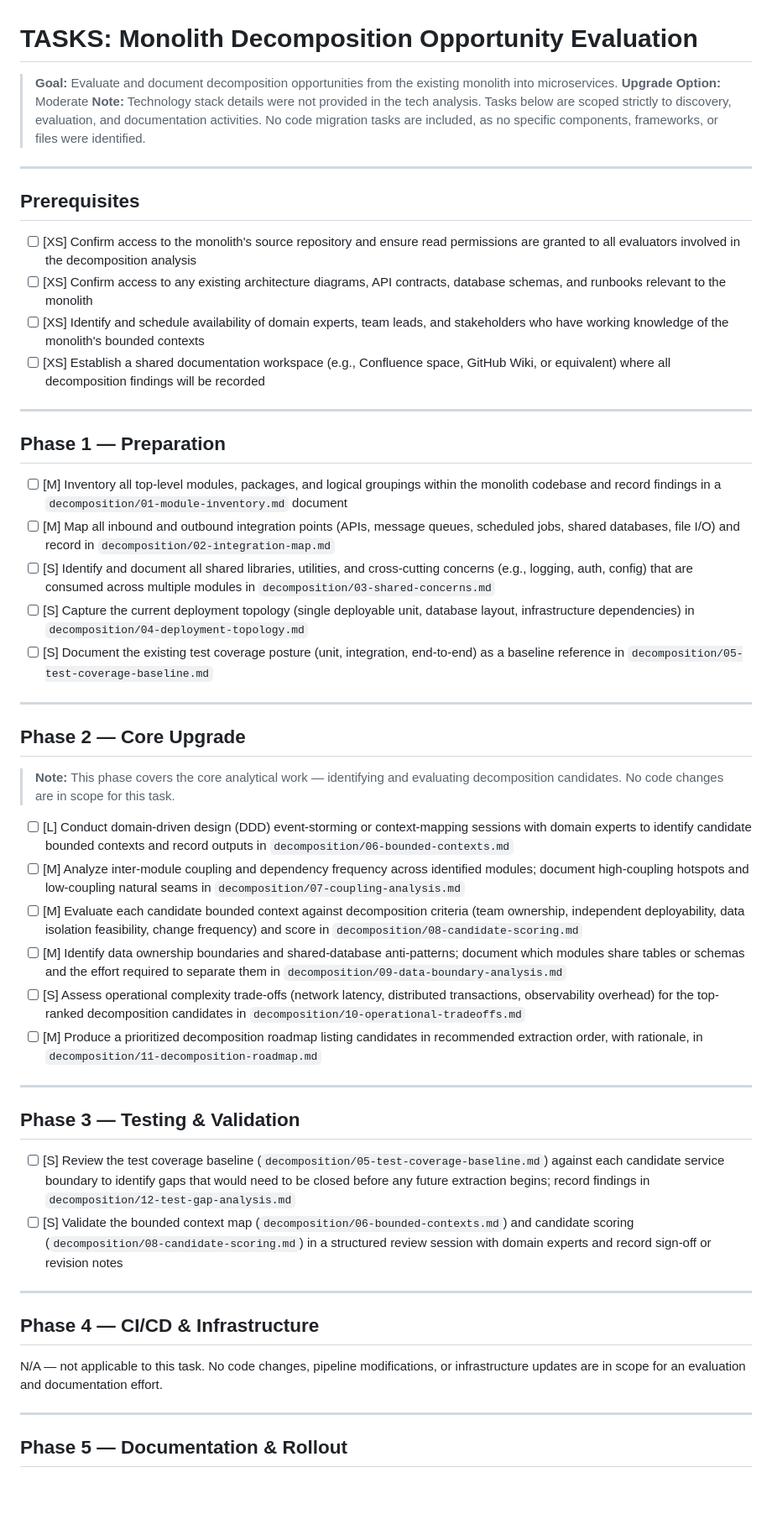
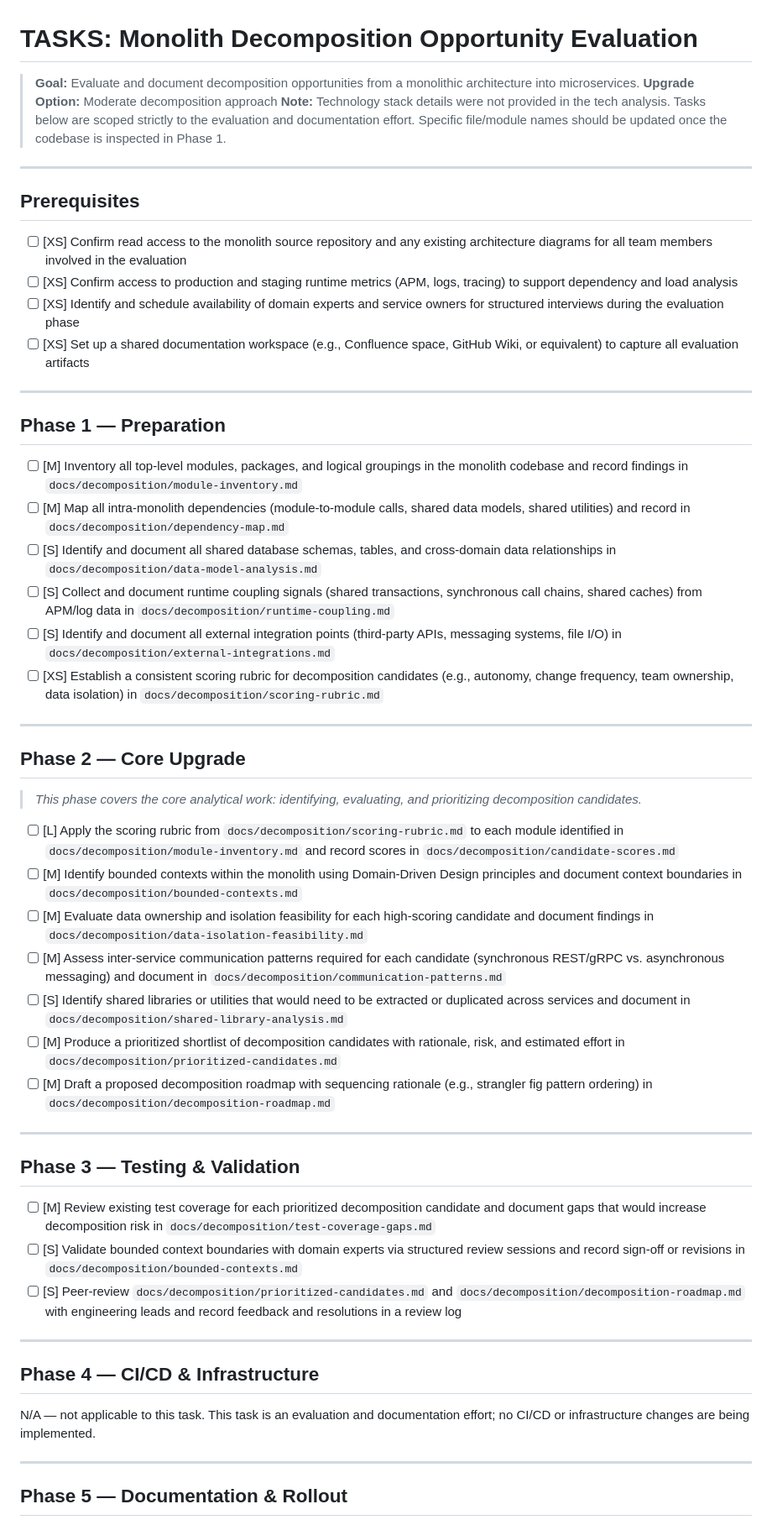
Before and after one commit to XI3135-RishuJindal/Test_Op_SpecToCode1, a Markdown page: specs/evaluate-and-document-monolith-decomposition-opportunities-into-microservices/tasks.md, the part around one of its changes. Shown at 84% size. Drawn GitHub-style; blank space fills up the shorter version.

Commit message:
[JTT-285] Add specs/evaluate-and-document-monolith-decomposition-opportunities-into-microservices/tasks.md

```diff
--- a/specs/evaluate-and-document-monolith-decomposition-opportunities-into-microservices/tasks.md
+++ b/specs/evaluate-and-document-monolith-decomposition-opportunities-into-microservices/tasks.md
@@ -1,53 +1,56 @@
 # TASKS: Monolith Decomposition Opportunity Evaluation
 
-> **Goal:** Evaluate and document decomposition opportunities from the existing monolith into microservices.
-> **Upgrade Option:** Moderate
-> **Note:** Technology stack details were not provided in the tech analysis. Tasks below are scoped strictly to discovery, evaluation, and documentation activities. No code migration tasks are included, as no specific components, frameworks, or files were identified.
+> **Goal:** Evaluate and document decomposition opportunities from a monolithic architecture into microservices.
+> **Upgrade Option:** Moderate decomposition approach
+> **Note:** Technology stack details were not provided in the tech analysis. Tasks below are scoped strictly to the evaluation and documentation effort. Specific file/module names should be updated once the codebase is inspected in Phase 1.
 
 ---
 
 ## Prerequisites
 
-- [ ] [XS] Confirm access to the monolith's source repository and ensure read permissions are granted to all evaluators involved in the decomposition analysis
-- [ ] [XS] Confirm access to any existing architecture diagrams, API contracts, database schemas, and runbooks relevant to the monolith
-- [ ] [XS] Identify and schedule availability of domain experts, team leads, and stakeholders who have working knowledge of the monolith's bounded contexts
-- [ ] [XS] Establish a shared documentation workspace (e.g., Confluence space, GitHub Wiki, or equivalent) where all decomposition findings will be recorded
+- [ ] [XS] Confirm read access to the monolith source repository and any existing architecture diagrams for all team members involved in the evaluation
+- [ ] [XS] Confirm access to production and staging runtime metrics (APM, logs, tracing) to support dependency and load analysis
+- [ ] [XS] Identify and schedule availability of domain experts and service owners for structured interviews during the evaluation phase
+- [ ] [XS] Set up a shared documentation workspace (e.g., Confluence space, GitHub Wiki, or equivalent) to capture all evaluation artifacts
 
 ---
 
 ## Phase 1 — Preparation
 
-- [ ] [M] Inventory all top-level modules, packages, and logical groupings within the monolith codebase and record findings in a `decomposition/01-module-inventory.md` document
-- [ ] [M] Map all inbound and outbound integration points (APIs, message queues, scheduled jobs, shared databases, file I/O) and record in `decomposition/02-integration-map.md`
-- [ ] [S] Identify and document all shared libraries, utilities, and cross-cutting concerns (e.g., logging, auth, config) that are consumed across multiple modules in `decomposition/03-shared-concerns.md`
-- [ ] [S] Capture the current deployment topology (single deployable unit, database layout, infrastructure dependencies) in `decomposition/04-deployment-topology.md`
-- [ ] [S] Document the existing test coverage posture (unit, integration, end-to-end) as a baseline reference in `decomposition/05-test-coverage-baseline.md`
+- [ ] [M] Inventory all top-level modules, packages, and logical groupings in the monolith codebase and record findings in `docs/decomposition/module-inventory.md`
+- [ ] [M] Map all intra-monolith dependencies (module-to-module calls, shared data models, shared utilities) and record in `docs/decomposition/dependency-map.md`
+- [ ] [S] Identify and document all shared database schemas, tables, and cross-domain data relationships in `docs/decomposition/data-model-analysis.md`
+- [ ] [S] Collect and document runtime coupling signals (shared transactions, synchronous call chains, shared caches) from APM/log data in `docs/decomposition/runtime-coupling.md`
+- [ ] [S] Identify and document all external integration points (third-party APIs, messaging systems, file I/O) in `docs/decomposition/external-integrations.md`
+- [ ] [XS] Establish a consistent scoring rubric for decomposition candidates (e.g., autonomy, change frequency, team ownership, data isolation) in `docs/decomposition/scoring-rubric.md`
 
 ---
 
 ## Phase 2 — Core Upgrade
 
-> **Note:** This phase covers the core analytical work — identifying and evaluating decomposition candidates. No code changes are in scope for this task.
+> *This phase covers the core analytical work: identifying, evaluating, and prioritizing decomposition candidates.*
 
-- [ ] [L] Conduct domain-driven design (DDD) event-storming or context-mapping sessions with domain experts to identify candidate bounded contexts and record outputs in `decomposition/06-bounded-contexts.md`
-- [ ] [M] Analyze inter-module coupling and dependency frequency across identified modules; document high-coupling hotspots and low-coupling natural seams in `decomposition/07-coupling-analysis.md`
-- [ ] [M] Evaluate each candidate bounded context against decomposition criteria (team ownership, independent deployability, data isolation feasibility, change frequency) and score in `decomposition/08-candidate-scoring.md`
-- [ ] [M] Identify data ownership boundaries and shared-database anti-patterns; document which modules share tables or schemas and the effort required to separate them in `decomposition/09-data-boundary-analysis.md`
-- [ ] [S] Assess operational complexity trade-offs (network latency, distributed transactions, observability overhead) for the top-ranked decomposition candidates in `decomposition/10-operational-tradeoffs.md`
-- [ ] [M] Produce a prioritized decomposition roadmap listing candidates in recommended extraction order, with rationale, in `decomposition/11-decomposition-roadmap.md`
+- [ ] [L] Apply the scoring rubric from `docs/decomposition/scoring-rubric.md` to each module identified in `docs/decomposition/module-inventory.md` and record scores in `docs/decomposition/candidate-scores.md`
+- [ ] [M] Identify bounded contexts within the monolith using Domain-Driven Design principles and document context boundaries in `docs/decomposition/bounded-contexts.md`
+- [ ] [M] Evaluate data ownership and isolation feasibility for each high-scoring candidate and document findings in `docs/decomposition/data-isolation-feasibility.md`
+- [ ] [M] Assess inter-service communication patterns required for each candidate (synchronous REST/gRPC vs. asynchronous messaging) and document in `docs/decomposition/communication-patterns.md`
+- [ ] [S] Identify shared libraries or utilities that would need to be extracted or duplicated across services and document in `docs/decomposition/shared-library-analysis.md`
+- [ ] [M] Produce a prioritized shortlist of decomposition candidates with rationale, risk, and estimated effort in `docs/decomposition/prioritized-candidates.md`
+- [ ] [M] Draft a proposed decomposition roadmap with sequencing rationale (e.g., strangler fig pattern ordering) in `docs/decomposition/decomposition-roadmap.md`
 
 ---
 
 ## Phase 3 — Testing & Validation
 
-- [ ] [S] Review the test coverage baseline (`decomposition/05-test-coverage-baseline.md`) against each candidate service boundary to identify gaps that would need to be closed before any future extraction begins; record findings in `decomposition/12-test-gap-analysis.md`
-- [ ] [S] Validate the bounded context map (`decomposition/06-bounded-contexts.md`) and candidate scoring (`decomposition/08-candidate-scoring.md`) in a structured review session with domain experts and record sign-off or revision notes
+- [ ] [M] Review existing test coverage for each prioritized decomposition candidate and document gaps that would increase decomposition risk in `docs/decomposition/test-coverage-gaps.md`
+- [ ] [S] Validate bounded context boundaries with domain experts via structured review sessions and record sign-off or revisions in `docs/decomposition/bounded-contexts.md`
+- [ ] [S] Peer-review `docs/decomposition/prioritized-candidates.md` and `docs/decomposition/decomposition-roadmap.md` with engineering leads and record feedback and resolutions in a review log
 
 ---
 
 ## Phase 4 — CI/CD & Infrastructure
 
-N/A — not applicable to this task. No code changes, pipeline modifications, or infrastructure updates are in scope for an evaluation and documentation effort.
+N/A — not applicable to this task. This task is an evaluation and documentation effort; no CI/CD or infrastructure changes are being implemented.
 
 ---
 
```
Also changed, not shown: other parts of specs/evaluate-and-document-monolith-decomposition-opportunities-into-microservices/tasks.md (+5 -5 lines).
